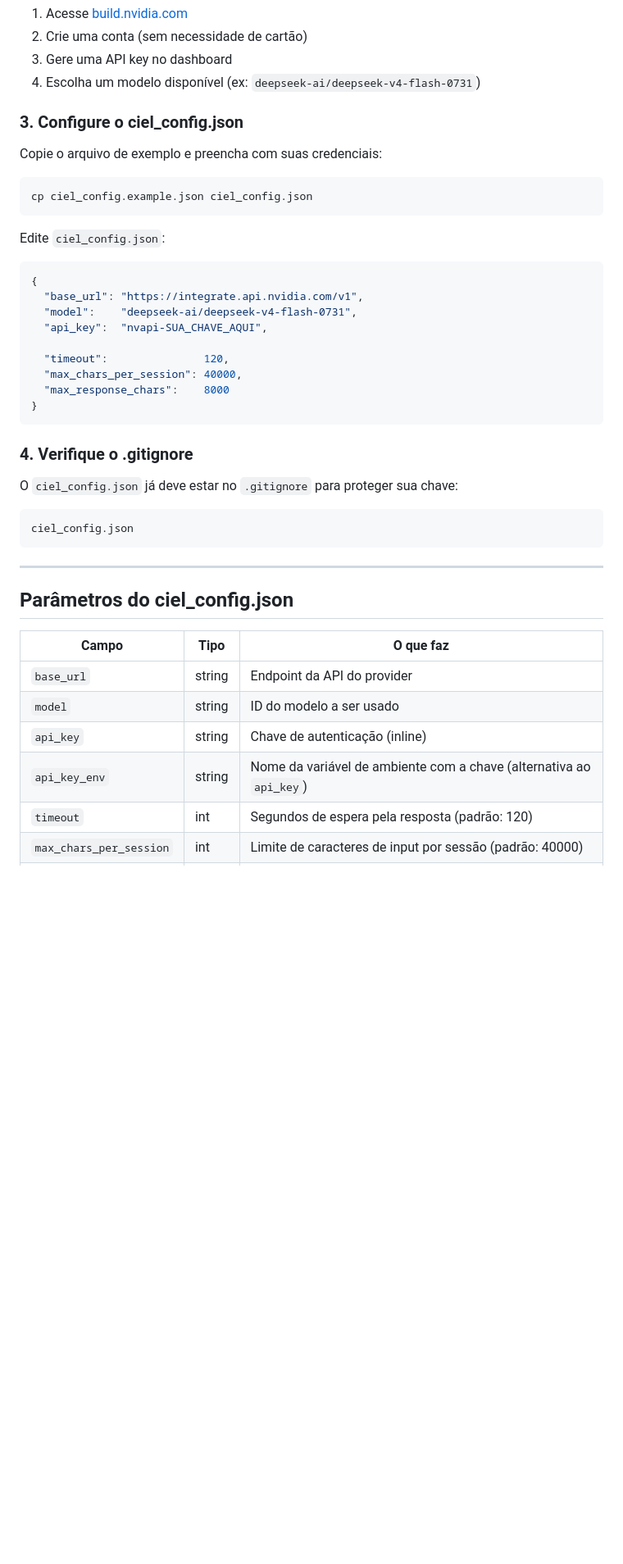
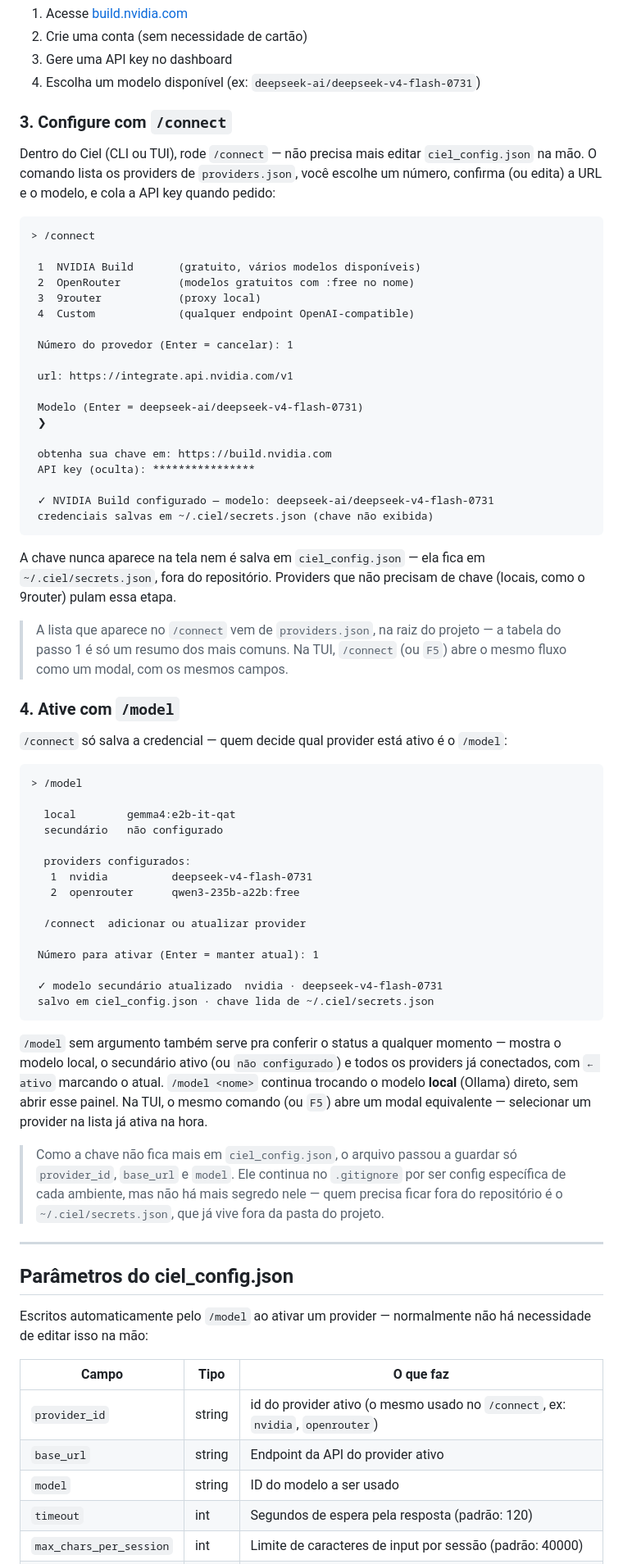
Before and after one commit to tiagobandeira/ciel, a Markdown page: docs/secondary-model.md, the part around one of its changes. Shown at 82% size. Rendered like a GitHub page; blank space fills up the shorter version.

````diff
--- a/docs/secondary-model.md
+++ b/docs/secondary-model.md
@@ -104,46 +108,73 @@ Opções gratuitas para começar:
 3. Gere uma API key no dashboard
 4. Escolha um modelo disponível (ex: `deepseek-ai/deepseek-v4-flash-0731`)
 
-### 3. Configure o ciel_config.json
+### 3. Configure com `/connect`
 
-Copie o arquivo de exemplo e preencha com suas credenciais:
+Dentro do Ciel (CLI ou TUI), rode `/connect` — não precisa mais editar `ciel_config.json` na mão. O comando lista os providers de `providers.json`, você escolhe um número, confirma (ou edita) a URL e o modelo, e cola a API key quando pedido:
 
-```bash
-cp ciel_config.example.json ciel_config.json
+```
+> /connect
+
+ 1  NVIDIA Build       (gratuito, vários modelos disponíveis)
+ 2  OpenRouter         (modelos gratuitos com :free no nome)
+ 3  9router            (proxy local)
+ 4  Custom             (qualquer endpoint OpenAI-compatible)
+
+ Número do provedor (Enter = cancelar): 1
+
+ url: https://integrate.api.nvidia.com/v1
+
+ Modelo (Enter = deepseek-ai/deepseek-v4-flash-0731)
+ ❯
+
+ obtenha sua chave em: https://build.nvidia.com
+ API key (oculta): ****************
+
+ ✓ NVIDIA Build configurado — modelo: deepseek-ai/deepseek-v4-flash-0731
+ credenciais salvas em ~/.ciel/secrets.json (chave não exibida)
 ```
 
-Edite `ciel_config.json`:
+A chave nunca aparece na tela nem é salva em `ciel_config.json` — ela fica em `~/.ciel/secrets.json`, fora do repositório. Providers que não precisam de chave (locais, como o 9router) pulam essa etapa.
 
-```json
-{
-  "base_url": "https://integrate.api.nvidia.com/v1",
-  "model":    "deepseek-ai/deepseek-v4-flash-0731",
-  "api_key":  "nvapi-SUA_CHAVE_AQUI",
+> A lista que aparece no `/connect` vem de `providers.json`, na raiz do projeto — a tabela do passo 1 é só um resumo dos mais comuns. Na TUI, `/connect` (ou `F5`) abre o mesmo fluxo como um modal, com os mesmos campos.
 
-  "timeout":               120,
-  "max_chars_per_session": 40000,
-  "max_response_chars":    8000
-}
+### 4. Ative com `/model`
+
+`/connect` só salva a credencial — quem decide qual provider está ativo é o `/model`:
+
+```
+> /model
+
+  local        gemma4:e2b-it-qat
+  secundário   não configurado
+
+  providers configurados:
+   1  nvidia          deepseek-v4-flash-0731
+   2  openrouter      qwen3-235b-a22b:free
+
+  /connect  adicionar ou atualizar provider
+
+ Número para ativar (Enter = manter atual): 1
+
+ ✓ modelo secundário atualizado  nvidia · deepseek-v4-flash-0731
+ salvo em ciel_config.json · chave lida de ~/.ciel/secrets.json
 ```
 
-### 4. Verifique o .gitignore
+`/model` sem argumento também serve pra conferir o status a qualquer momento — mostra o modelo local, o secundário ativo (ou `não configurado`) e todos os providers já conectados, com `← ativo` marcando o atual. `/model <nome>` continua trocando o modelo **local** (Ollama) direto, sem abrir esse painel. Na TUI, o mesmo comando (ou `F5`) abre um modal equivalente — selecionar um provider na lista já ativa na hora.
 
-O `ciel_config.json` já deve estar no `.gitignore` para proteger sua chave:
-
-```
-ciel_config.json
-```
+> Como a chave não fica mais em `ciel_config.json`, o arquivo passou a guardar só `provider_id`, `base_url` e `model`. Ele continua no `.gitignore` por ser config específica de cada ambiente, mas não há mais segredo nele — quem precisa ficar fora do repositório é o `~/.ciel/secrets.json`, que já vive fora da pasta do projeto.
 
 ---
 
 ## Parâmetros do ciel_config.json
 
+Escritos automaticamente pelo `/model` ao ativar um provider — normalmente não há necessidade de editar isso na mão:
+
 | Campo | Tipo | O que faz |
 |---|---|---|
-| `base_url` | string | Endpoint da API do provider |
+| `provider_id` | string | id do provider ativo (o mesmo usado no `/connect`, ex: `nvidia`, `openrouter`) |
+| `base_url` | string | Endpoint da API do provider ativo |
 | `model` | string | ID do modelo a ser usado |
-| `api_key` | string | Chave de autenticação (inline) |
-| `api_key_env` | string | Nome da variável de ambiente com a chave (alternativa ao `api_key`) |
 | `timeout` | int | Segundos de espera pela resposta (padrão: 120) |
 | `max_chars_per_session` | int | Limite de caracteres de input por sessão (padrão: 40000) |
 | `max_response_chars` | int | Respostas maiores que isso são salvas em arquivo (padrão: 8000) |
````
Also changed, not shown: other parts of docs/secondary-model.md (+33 -48 lines), README.md (+9 -15 lines).
